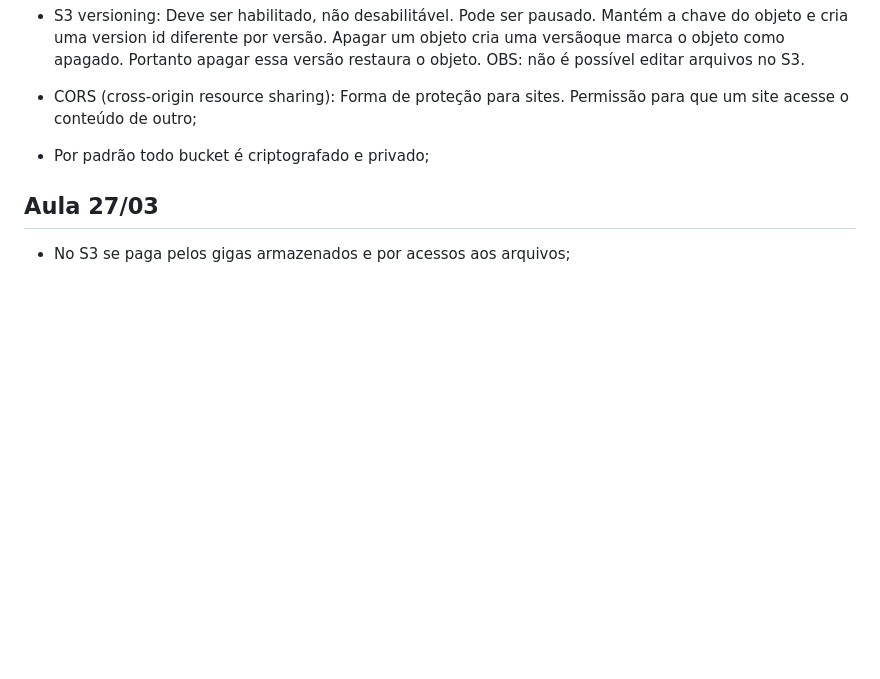
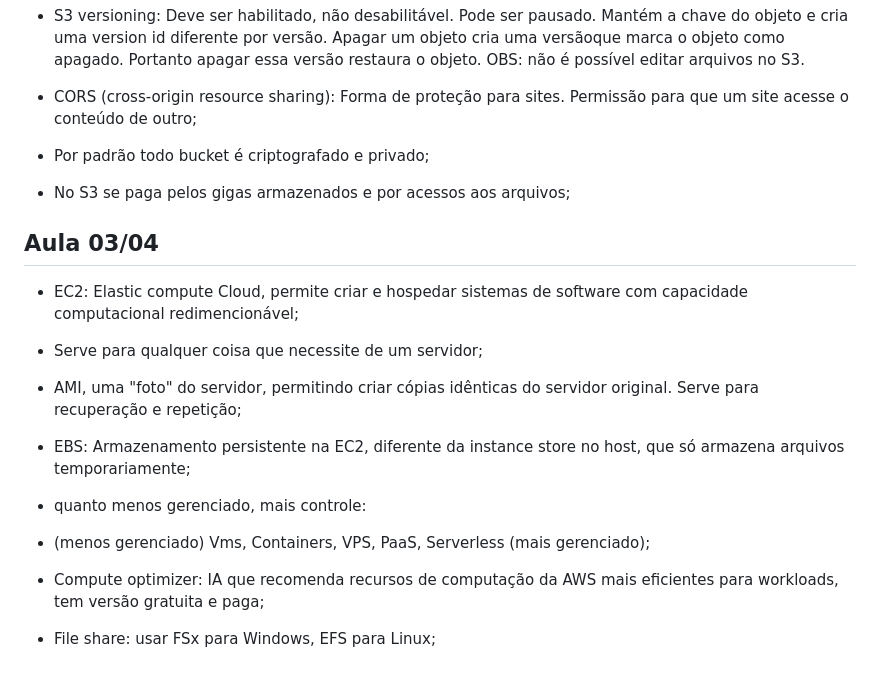
Before and after one commit to Gabriel26-univille/das2-2025, a Markdown page: README.md, the part around the change. GitHub-like rendering; blank space fills up the shorter version.

Commit message:
Aula 03/04

```diff
--- a/README.md
+++ b/README.md
@@ -159,6 +159,22 @@ Tratar recursos como descartáveis: Recursos devem ser substituíveis, evitar qu
 
 - Por padrão todo bucket é criptografado e privado;
 
-## Aula 27/03
+- No S3 se paga pelos gigas armazenados e por acessos aos arquivos;
 
-- No S3 se paga pelos gigas armazenados e por acessos aos arquivos;
+## Aula 03/04
+
+- EC2: Elastic compute Cloud, permite criar e hospedar sistemas de software com capacidade computacional redimencionável;
+
+- Serve para qualquer coisa que necessite de um servidor;
+
+- AMI, uma "foto" do servidor, permitindo criar cópias idênticas do servidor original. Serve para recuperação e repetição;
+
+- EBS: Armazenamento persistente na EC2, diferente da instance store no host, que só armazena arquivos temporariamente;
+
+- quanto menos gerenciado, mais controle:
+
+- (menos gerenciado) Vms, Containers, VPS, PaaS, Serverless (mais gerenciado);
+
+- Compute optimizer: IA que recomenda recursos de computação da AWS mais eficientes para workloads, tem versão gratuita e paga;
+
+- File share: usar FSx para Windows, EFS para Linux;
```
